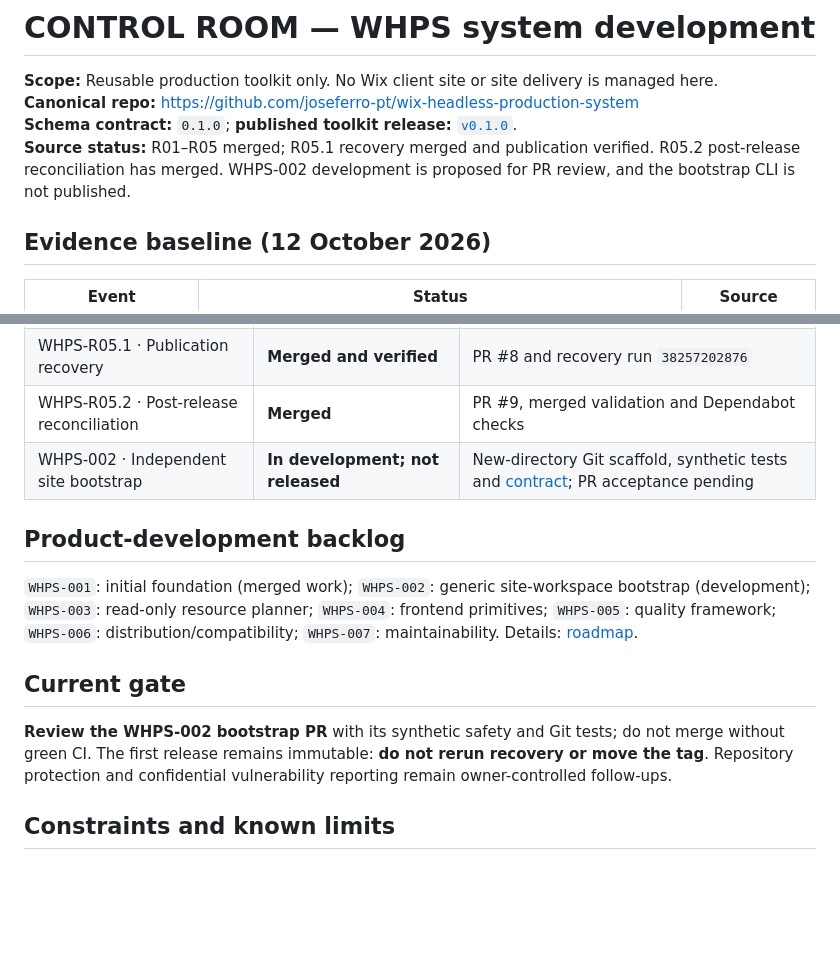
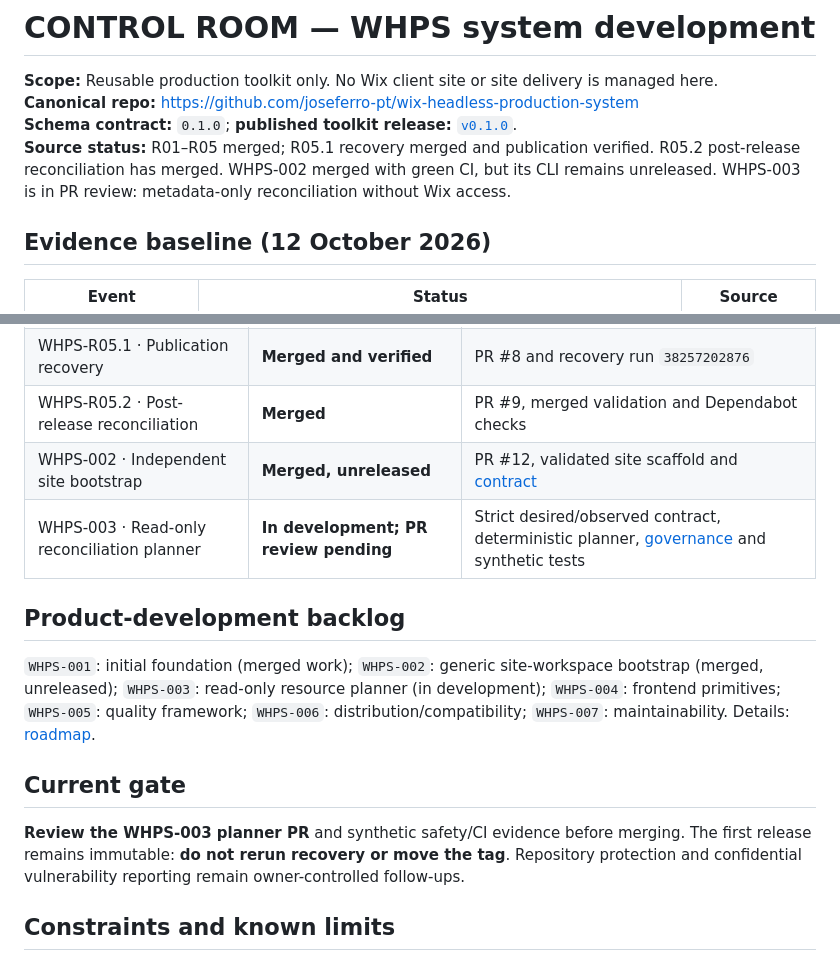
Before and after one commit to joseferro-pt/wix-headless-production-system, a Markdown page: docs/CONTROL-ROOM.md, 2 parts joined by grey strips. Rendered like a GitHub page; blank space fills up the shorter version.

```diff
--- a/docs/CONTROL-ROOM.md
+++ b/docs/CONTROL-ROOM.md
@@ -3,7 +3,7 @@
 **Scope:** Reusable production toolkit only. No Wix client site or site delivery is managed here.
 **Canonical repo:** https://github.com/joseferro-pt/wix-headless-production-system
 **Schema contract:** `0.1.0`; **published toolkit release:** [`v0.1.0`](https://github.com/joseferro-pt/wix-headless-production-system/releases/tag/v0.1.0).
-**Source status:** R01–R05 merged; R05.1 recovery merged and publication verified. R05.2 post-release reconciliation has merged. WHPS-002 development is proposed for PR review, and the bootstrap CLI is not published.
+**Source status:** R01–R05 merged; R05.1 recovery merged and publication verified. R05.2 post-release reconciliation has merged. WHPS-002 merged with green CI, but its CLI remains unreleased. WHPS-003 is in PR review: metadata-only reconciliation without Wix access.
 
 ## Evidence baseline (12 October 2026)
 
@@ -44,15 +44,16 @@ Definitions and evidence rules: [authority/decisions](10-AUTHORITY-AND-DECISIONS
 | WHPS-R05 · Verified foundation | **Published and verified** | PR #6, annotated tag and GitHub Release |
 | WHPS-R05.1 · Publication recovery | **Merged and verified** | PR #8 and recovery run `38257202876` |
 | WHPS-R05.2 · Post-release reconciliation | **Merged** | PR #9, merged validation and Dependabot checks |
-| WHPS-002 · Independent site bootstrap | **In development; not released** | New-directory Git scaffold, synthetic tests and [contract](16-SITE-WORKSPACE-BOOTSTRAP.md); PR acceptance pending |
+| WHPS-002 · Independent site bootstrap | **Merged, unreleased** | PR #12, validated site scaffold and [contract](16-SITE-WORKSPACE-BOOTSTRAP.md) |
+| WHPS-003 · Read-only reconciliation planner | **In development; PR review pending** | Strict desired/observed contract, deterministic planner, [governance](17-READ-ONLY-RESOURCE-PLANNER.md) and synthetic tests |
 
 ## Product-development backlog
 
-`WHPS-001`: initial foundation (merged work); `WHPS-002`: generic site-workspace bootstrap (development); `WHPS-003`: read-only resource planner; `WHPS-004`: frontend primitives; `WHPS-005`: quality framework; `WHPS-006`: distribution/compatibility; `WHPS-007`: maintainability. Details: [roadmap](05-ROADMAP.md).
+`WHPS-001`: initial foundation (merged work); `WHPS-002`: generic site-workspace bootstrap (merged, unreleased); `WHPS-003`: read-only resource planner (in development); `WHPS-004`: frontend primitives; `WHPS-005`: quality framework; `WHPS-006`: distribution/compatibility; `WHPS-007`: maintainability. Details: [roadmap](05-ROADMAP.md).
 
 ## Current gate
 
-**Review the WHPS-002 bootstrap PR** with its synthetic safety and Git tests; do not merge without green CI. The first release remains immutable: **do not rerun recovery or move the tag**. Repository protection and confidential vulnerability reporting remain owner-controlled follow-ups.
+**Review the WHPS-003 planner PR** and synthetic safety/CI evidence before merging. The first release remains immutable: **do not rerun recovery or move the tag**. Repository protection and confidential vulnerability reporting remain owner-controlled follow-ups.
 
 ## Constraints and known limits
 
```
Also changed, not shown: docs/05-ROADMAP.md (+4 -2 lines), docs/07-PROJECT-ADOPTION.md (+4 -0 lines).
